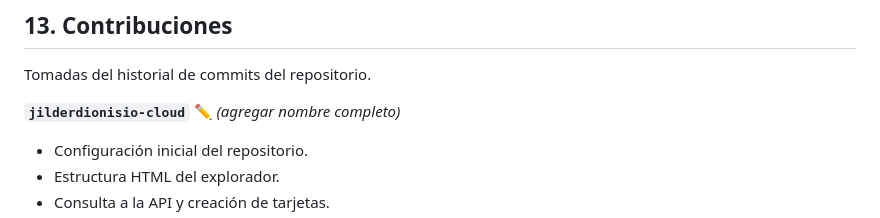
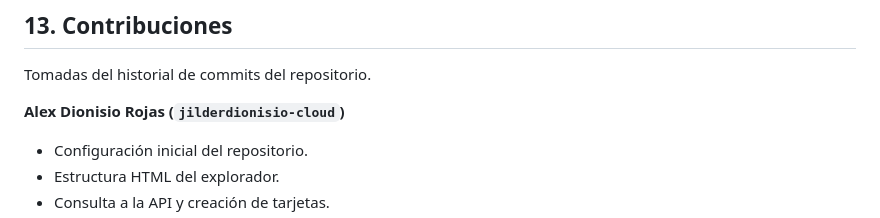
Before and after one commit to jilderdionisio-cloud/proyecto-web-ia, a Markdown page: README.md, the part around the change. GitHub-like rendering.

Commit message:
docs: identificar contribución de Alex Dionisio Rojas

```diff
--- a/README.md
+++ b/README.md
@@ -136,7 +136,7 @@ Cómo funciona:
 
 Tomadas del historial de commits del repositorio.
 
-**`jilderdionisio-cloud`** ✏️ *(agregar nombre completo)*
+**Alex Dionisio Rojas (`jilderdionisio-cloud`)**
 - Configuración inicial del repositorio.
 - Estructura HTML del explorador.
 - Consulta a la API y creación de tarjetas.
```
